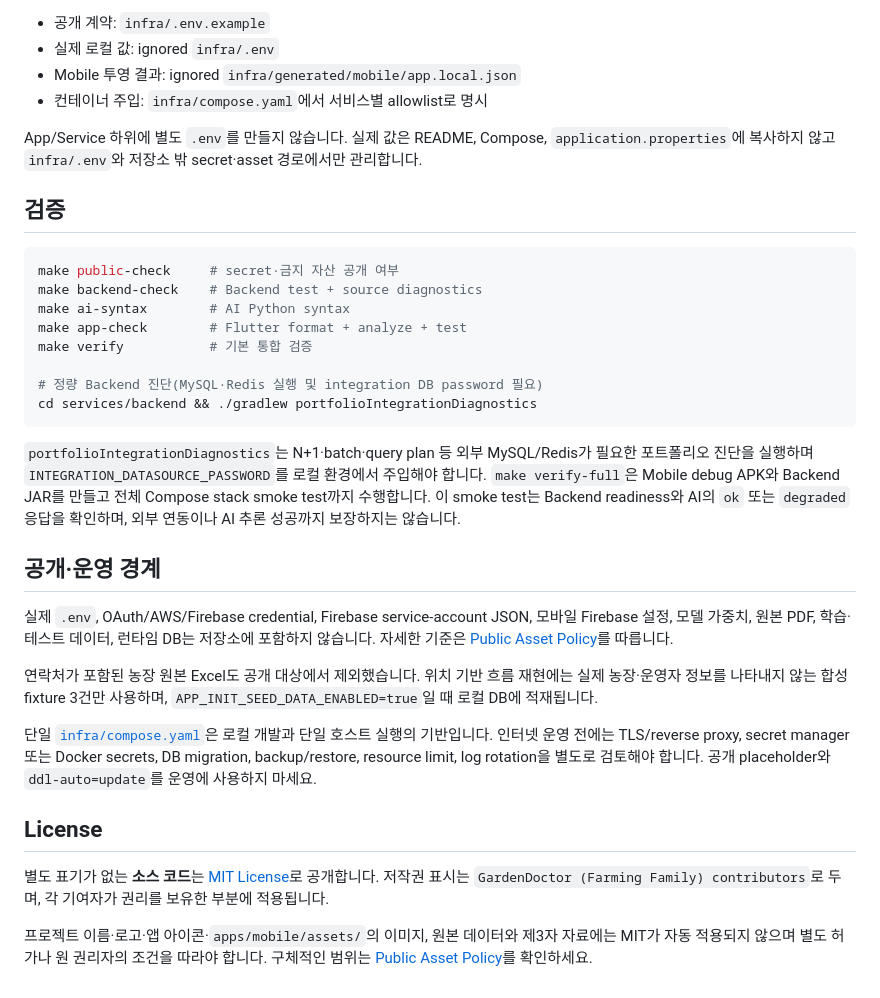
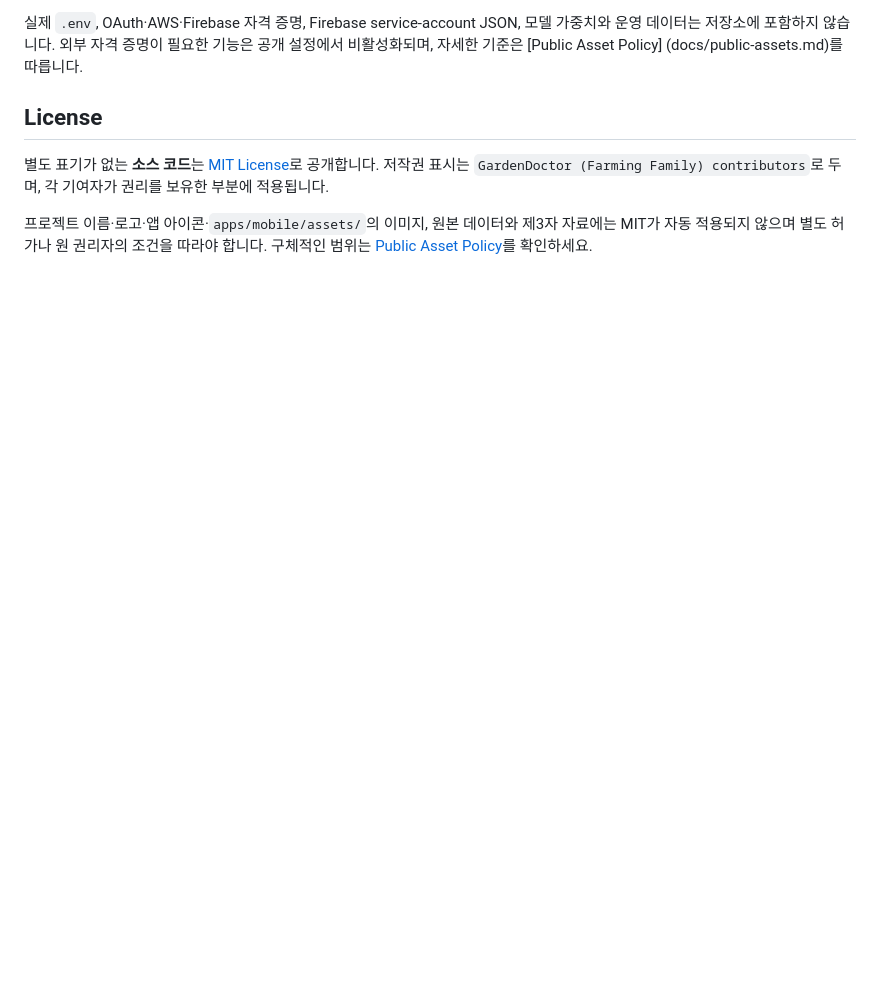
Before and after one commit to dydbin/gardendoctor-public, a Markdown page: README.md, the part around one of its changes. Rendered like a GitHub page; blank space fills up the shorter version.

````diff
--- a/README.md
+++ b/README.md
@@ -222,32 +183,5 @@ make stack-up-firebase
-- 공개 계약: `infra/.env.example`
-- 실제 로컬 값: ignored `infra/.env`
-- Mobile 투영 결과: ignored `infra/generated/mobile/app.local.json`
-- 컨테이너 주입: `infra/compose.yaml`에서 서비스별 allowlist로 명시
-
-App/Service 하위에 별도 `.env`를 만들지 않습니다. 실제 값은 README, Compose, `application.properties`에 복사하지 않고 `infra/.env`와 저장소 밖 secret·asset 경로에서만 관리합니다.
-
-## 검증
-
-```bash
-make public-check     # secret·금지 자산 공개 여부
-make backend-check    # Backend test + source diagnostics
-make ai-syntax        # AI Python syntax
-make app-check        # Flutter format + analyze + test
-make verify           # 기본 통합 검증
-
-# 정량 Backend 진단(MySQL·Redis 실행 및 integration DB password 필요)
-cd services/backend && ./gradlew portfolioIntegrationDiagnostics
-```
-
-`portfolioIntegrationDiagnostics`는 N+1·batch·query plan 등 외부 MySQL/Redis가 필요한 포트폴리오 진단을 실행하며 `INTEGRATION_DATASOURCE_PASSWORD`를 로컬 환경에서 주입해야 합니다. `make verify-full`은 Mobile debug APK와 Backend JAR를 만들고 전체 Compose stack smoke test까지 수행합니다. 이 smoke test는 Backend readiness와 AI의 `ok` 또는 `degraded` 응답을 확인하며, 외부 연동이나 AI 추론 성공까지 보장하지는 않습니다.
-
-## 공개·운영 경계
-
-실제 `.env`, OAuth/AWS/Firebase credential, Firebase service-account JSON, 모바일 Firebase 설정, 모델 가중치, 원본 PDF, 학습·테스트 데이터, 런타임 DB는 저장소에 포함하지 않습니다. 자세한 기준은 [Public Asset Policy](docs/public-assets.md)를 따릅니다.
-
-연락처가 포함된 농장 원본 Excel도 공개 대상에서 제외했습니다. 위치 기반 흐름 재현에는 실제 농장·운영자 정보를 나타내지 않는 합성 fixture 3건만 사용하며, `APP_INIT_SEED_DATA_ENABLED=true`일 때 로컬 DB에 적재됩니다.
-
-단일 [`infra/compose.yaml`](infra/compose.yaml)은 로컬 개발과 단일 호스트 실행의 기반입니다. 인터넷 운영 전에는 TLS/reverse proxy, secret manager 또는 Docker secrets, DB migration, backup/restore, resource limit, log rotation을 별도로 검토해야 합니다. 공개 placeholder와 `ddl-auto=update`를 운영에 사용하지 마세요.
+  실제 `.env`, OAuth·AWS·Firebase 자격 증명, Firebase service-account JSON, 모델 가중치와 운영 데이터는 저장소에 포함하지 않습니다. 외부 자격 증명이 필요한 기능은 공개 설정에서 비활성화되며, 자세한 기준은 [Public Asset Policy]
+  (docs/public-assets.md)를 따릅니다.
 
 ## License
 
````
Also changed, not shown: other parts of README.md (+23 -62 lines).
